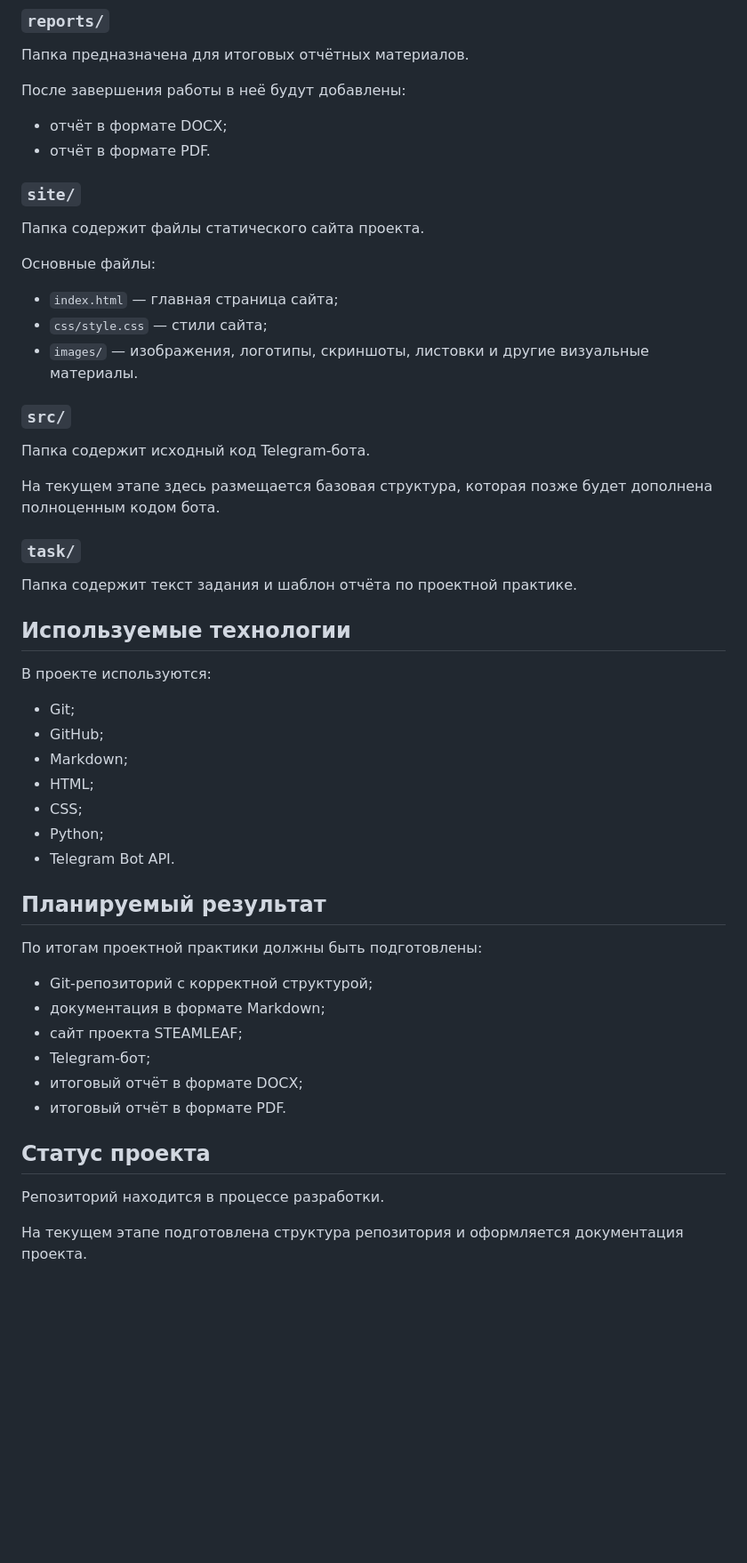
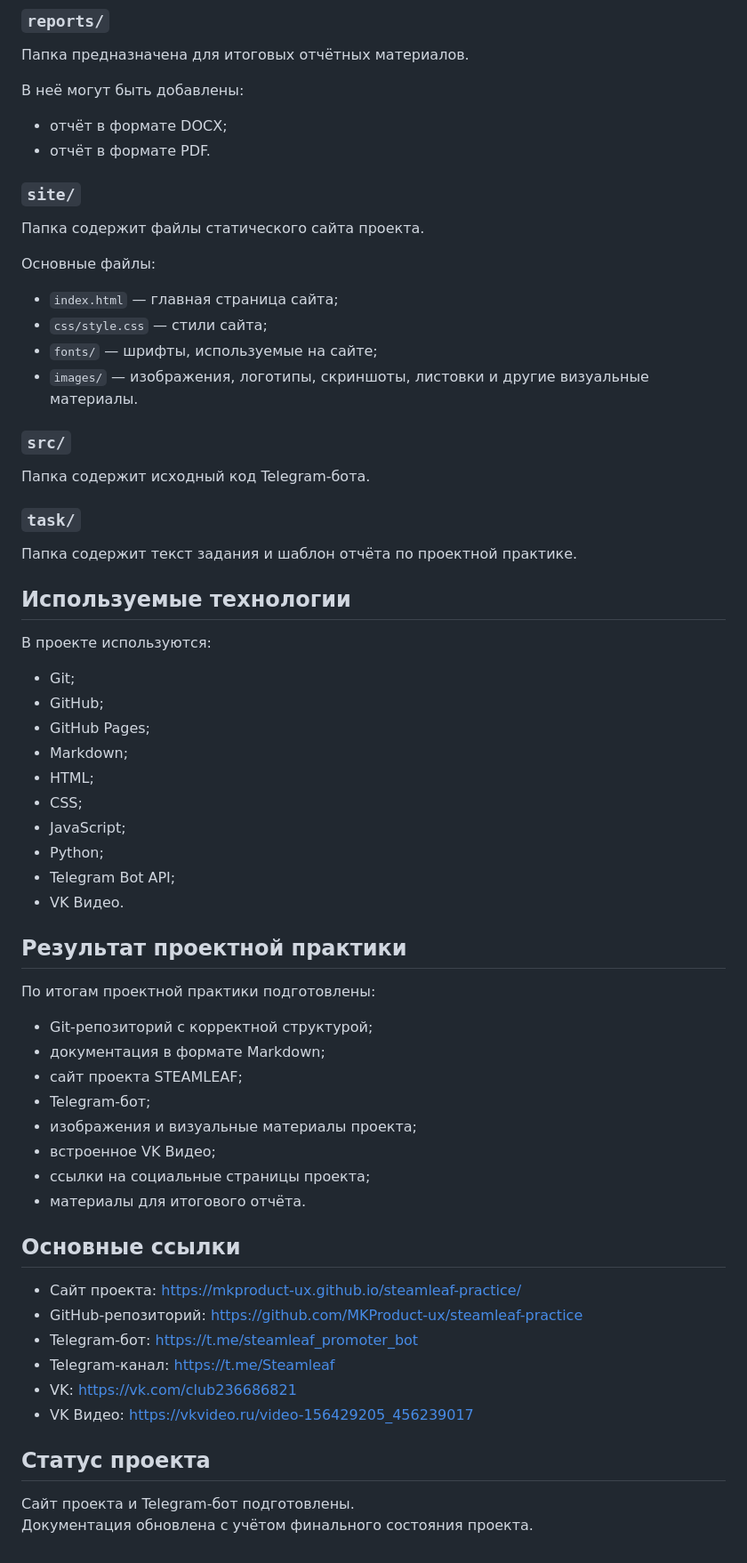
Before and after one commit to MKProduct-ux/steamleaf-practice, a Markdown page: README.md, the part around one of its changes. Shown at 89% size. GitHub-like rendering; blank space fills up the shorter version.

```diff
--- a/README.md
+++ b/README.md
@@ -163,7 +191,7 @@ docs/team.md
 
 Папка предназначена для итоговых отчётных материалов.
 
-После завершения работы в неё будут добавлены:
+В неё могут быть добавлены:
 
 - отчёт в формате DOCX;
 - отчёт в формате PDF.
@@ -176,13 +204,12 @@ docs/team.md
 
 - `index.html` — главная страница сайта;
 - `css/style.css` — стили сайта;
+- `fonts/` — шрифты, используемые на сайте;
 - `images/` — изображения, логотипы, скриншоты, листовки и другие визуальные материалы.
 
 ### `src/`
 
 Папка содержит исходный код Telegram-бота.
-
-На текущем этапе здесь размещается базовая структура, которая позже будет дополнена полноценным кодом бота.
 
 ### `task/`
 
@@ -194,25 +221,38 @@ docs/team.md
 
 - Git;
 - GitHub;
+- GitHub Pages;
 - Markdown;
 - HTML;
 - CSS;
+- JavaScript;
 - Python;
-- Telegram Bot API.
+- Telegram Bot API;
+- VK Видео.
 
-## Планируемый результат
+## Результат проектной практики
 
-По итогам проектной практики должны быть подготовлены:
+По итогам проектной практики подготовлены:
 
 - Git-репозиторий с корректной структурой;
 - документация в формате Markdown;
 - сайт проекта STEAMLEAF;
 - Telegram-бот;
-- итоговый отчёт в формате DOCX;
-- итоговый отчёт в формате PDF.
+- изображения и визуальные материалы проекта;
+- встроенное VK Видео;
+- ссылки на социальные страницы проекта;
+- материалы для итогового отчёта.
+
+## Основные ссылки
+
+- Сайт проекта: https://mkproduct-ux.github.io/steamleaf-practice/
+- GitHub-репозиторий: https://github.com/MKProduct-ux/steamleaf-practice
+- Telegram-бот: https://t.me/steamleaf_promoter_bot
+- Telegram-канал: https://t.me/Steamleaf
+- VK: https://vk.com/club236686821
+- VK Видео: https://vkvideo.ru/video-156429205_456239017
 
 ## Статус проекта
 
-Репозиторий находится в процессе разработки.
-
-На текущем этапе подготовлена структура репозитория и оформляется документация проекта.
+Сайт проекта и Telegram-бот подготовлены.
+Документация обновлена с учётом финального состояния проекта.
```
Also changed, not shown: other parts of README.md (+45 -17 lines).
